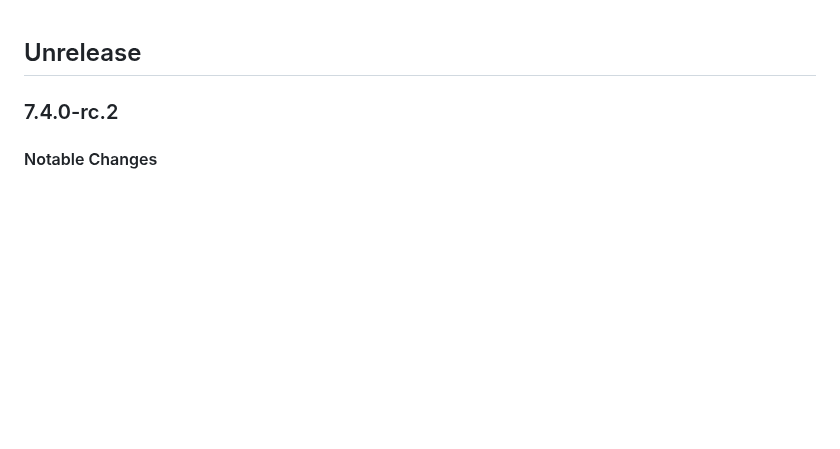
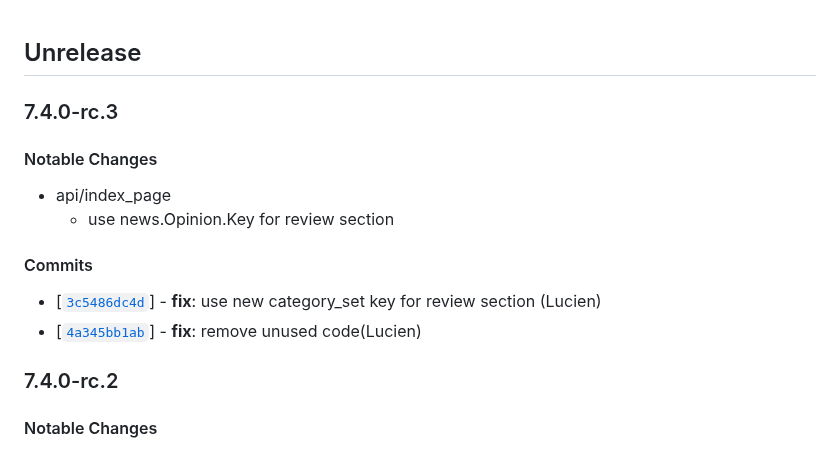
Before and after one commit to twreporter/go-api, a Markdown page: CHANGELOG.md, the part around the change. Rendered like a GitHub page; blank space fills up the shorter version.

Commit message:
chore: bump version to v7.4.0-rc.3

```diff
--- a/CHANGELOG.md
+++ b/CHANGELOG.md
@@ -1,4 +1,18 @@
 ## Unrelease
+
+### 7.4.0-rc.3
+
+#### Notable Changes
+
+- api/index_page
+  - use news.Opinion.Key for review section
+
+#### Commits
+
+- [[`3c5486dc4d`](
+  https://github.com/twreporter/go-api/commit/3c5486dc4d)] - **fix**: use new category_set key for review section (Lucien)
+- [[`4a345bb1ab`](
+  https://github.com/twreporter/go-api/commit/4a345bb1ab)] - **fix**: remove unused code(Lucien)
 
 ### 7.4.0-rc.2
 
```
